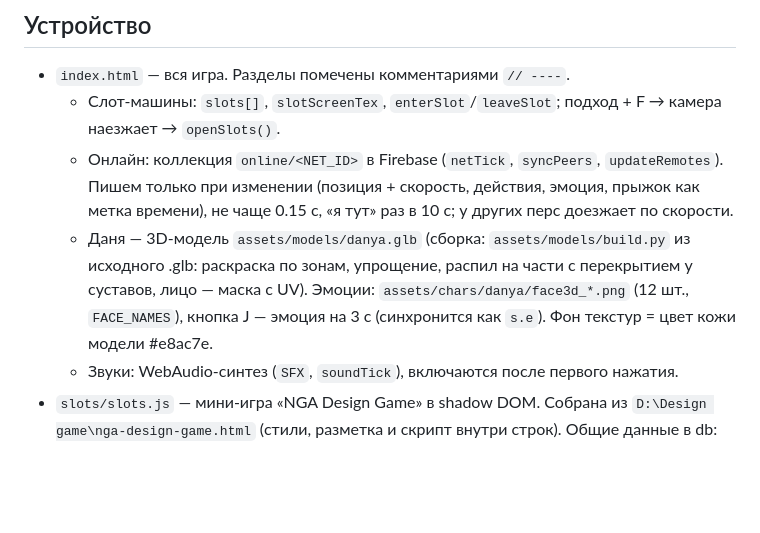
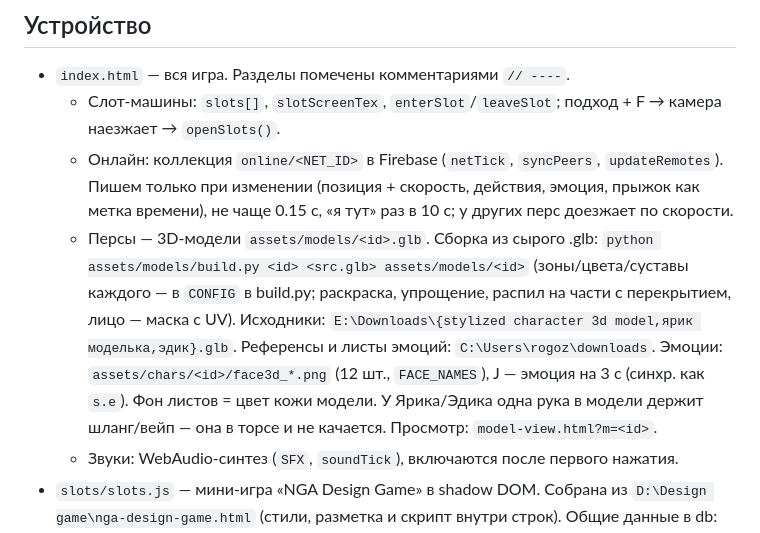
Before and after one commit to 666hikari666/nga-game, a Markdown page: CLAUDE.md, the part around the change. GitHub-like rendering; blank space fills up the shorter version.

Commit message:
CLAUDE.md: как собирать модели персов
Co-Authored-By: Claude Opus 5.5 <noreply@anthropic.com>

```diff
--- a/CLAUDE.md
+++ b/CLAUDE.md
@@ -17,9 +17,11 @@
   - Слот-машины: `slots[]`, `slotScreenTex`, `enterSlot`/`leaveSlot`; подход + F → камера наезжает → `openSlots()`.
   - Онлайн: коллекция `online/<NET_ID>` в Firebase (`netTick`, `syncPeers`, `updateRemotes`). Пишем только при изменении
     (позиция + скорость, действия, эмоция, прыжок как метка времени), не чаще 0.15 с, «я тут» раз в 10 с; у других перс доезжает по скорости.
-  - Даня — 3D-модель `assets/models/danya.glb` (сборка: `assets/models/build.py` из исходного .glb: раскраска по зонам,
-    упрощение, распил на части с перекрытием у суставов, лицо — маска с UV). Эмоции: `assets/chars/danya/face3d_*.png`
-    (12 шт., `FACE_NAMES`), кнопка J — эмоция на 3 с (синхронится как `s.e`). Фон текстур = цвет кожи модели #e8ac7e.
+  - Персы — 3D-модели `assets/models/<id>.glb`. Сборка из сырого .glb: `python assets/models/build.py <id> <src.glb> assets/models/<id>`
+    (зоны/цвета/суставы каждого — в `CONFIG` в build.py; раскраска, упрощение, распил на части с перекрытием, лицо — маска с UV).
+    Исходники: `E:\Downloads\{stylized character 3d model,ярик моделька,эдик}.glb`. Референсы и листы эмоций: `C:\Users\rogoz\downloads`.
+    Эмоции: `assets/chars/<id>/face3d_*.png` (12 шт., `FACE_NAMES`), J — эмоция на 3 с (синхр. как `s.e`). Фон листов = цвет кожи модели.
+    У Ярика/Эдика одна рука в модели держит шланг/вейп — она в торсе и не качается. Просмотр: `model-view.html?m=<id>`.
   - Звуки: WebAudio-синтез (`SFX`, `soundTick`), включаются после первого нажатия.
 - `slots/slots.js` — мини-игра «NGA Design Game» в shadow DOM. Собрана из `D:\Design game\nga-design-game.html`
   (стили, разметка и скрипт внутри строк). Общие данные в db: `tries` (история, работы), `state/live` (пульт: крутка, таймер, игроки),
```
